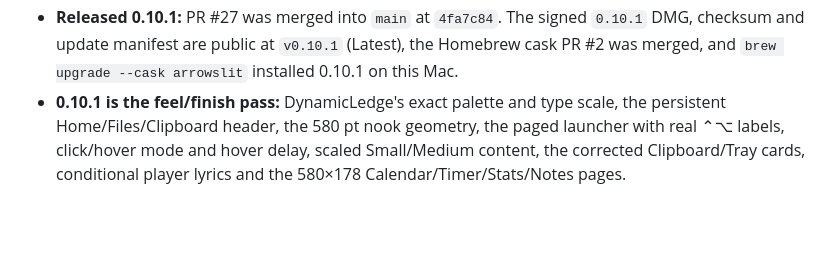
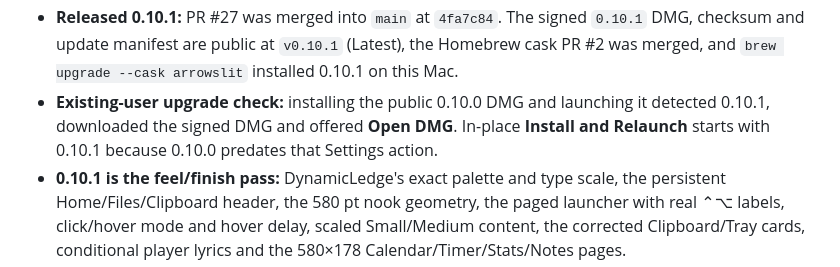
Before and after one commit to j4yop/arrowslit, a Markdown page: Docs/DynamicLedge-Parity-Tickets.md, the part around the change. Rendered like a GitHub page; blank space fills up the shorter version.

Commit message:
Record existing-user 0.10.1 upgrade behavior

```diff
--- a/Docs/DynamicLedge-Parity-Tickets.md
+++ b/Docs/DynamicLedge-Parity-Tickets.md
@@ -50,6 +50,7 @@
 - **Signed upgrade:** installed 0.10.0 over 0.9.2, then installed a second same-certificate build over it. Camera, Calendar and Accessibility survived; the existing Sports Keychain item asks for its one-time “Always Allow”.
 - **Released 0.10.0:** PR #26 was merged into `main` at `1aaaaf0`. The signed `0.10.0` app was published as Latest and the Homebrew cask was updated.
 - **Released 0.10.1:** PR #27 was merged into `main` at `4fa7c84`. The signed `0.10.1` DMG, checksum and update manifest are public at `v0.10.1` (Latest), the Homebrew cask PR #2 was merged, and `brew upgrade --cask arrowslit` installed 0.10.1 on this Mac.
+- **Existing-user upgrade check:** installing the public 0.10.0 DMG and launching it detected 0.10.1, downloaded the signed DMG and offered **Open DMG**. In-place **Install and Relaunch** starts with 0.10.1 because 0.10.0 predates that Settings action.
 - **0.10.1 is the feel/finish pass:** DynamicLedge's exact palette and type scale, the persistent Home/Files/Clipboard header, the 580 pt nook geometry, the paged launcher with real ⌃⌥ labels, click/hover mode and hover delay, scaled Small/Medium content, the corrected Clipboard/Tray cards, conditional player lyrics and the 580×178 Calendar/Timer/Stats/Notes pages.
 - **162 tests pass in 47 suites.**
 
```
